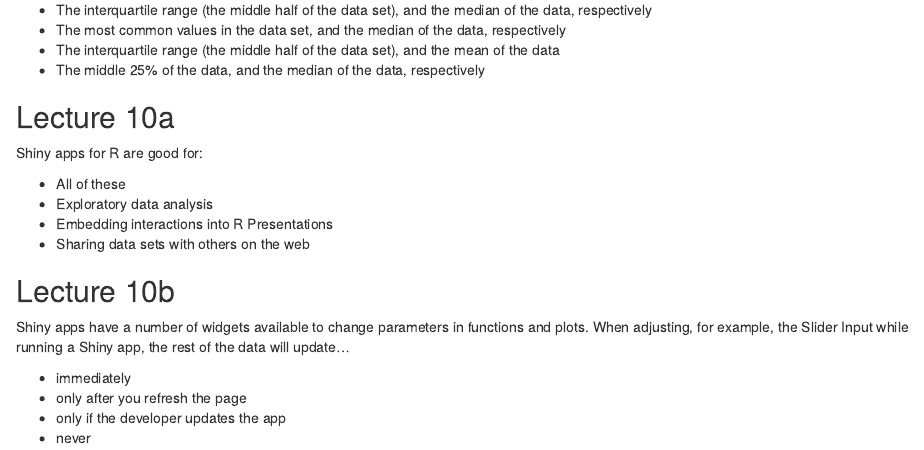
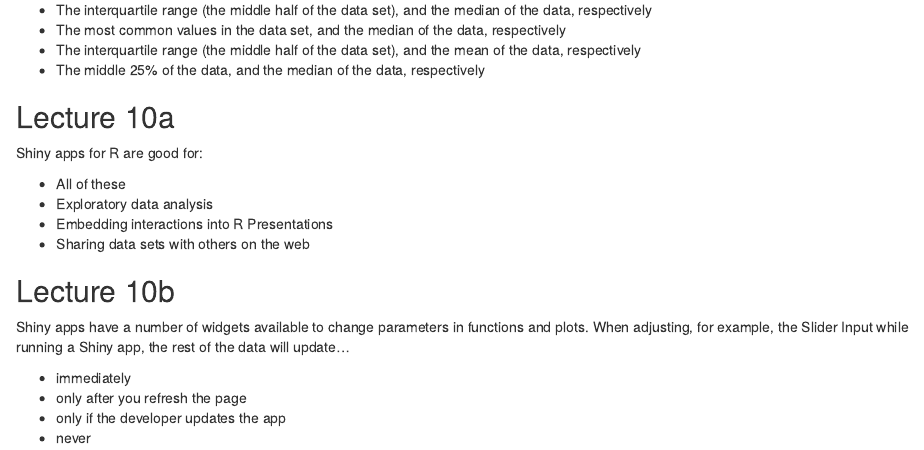
Before and after one commit to nsh87/hs616, an R Markdown document (final_exam_questions.Rmd): the page in a window 1100 px wide, from 840 px down. Rendered offline with R 4.5, knitr and Pandoc, with nearby package versions.

Commit message:
Clarify one question's answer

```diff
--- a/final_exam_questions.Rmd
+++ b/final_exam_questions.Rmd
@@ -50,7 +50,7 @@
 * The most common values in the data set, and the median of the data,
 respectively
 * The interquartile range (the middle half of the data set), and the mean of the
-data
+data, respectively
 * The middle 25% of the data, and the median of the data, respectively
 
 ## Lecture 10a
```
